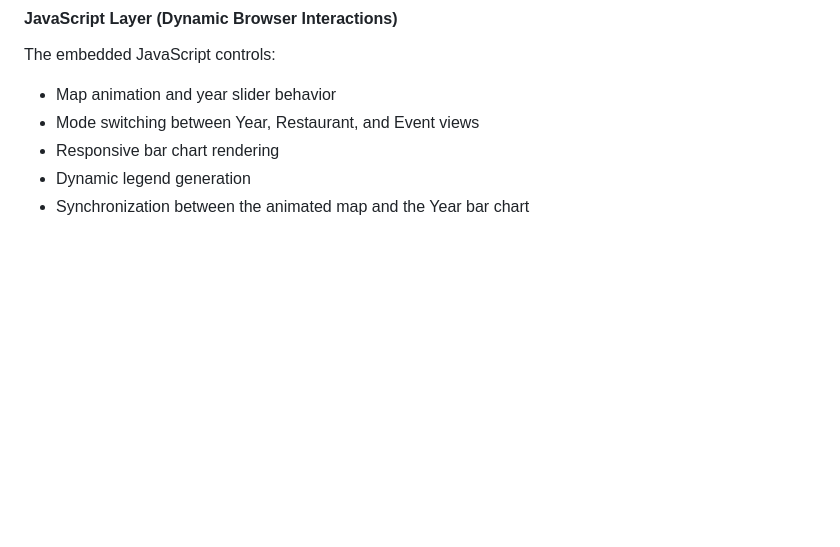
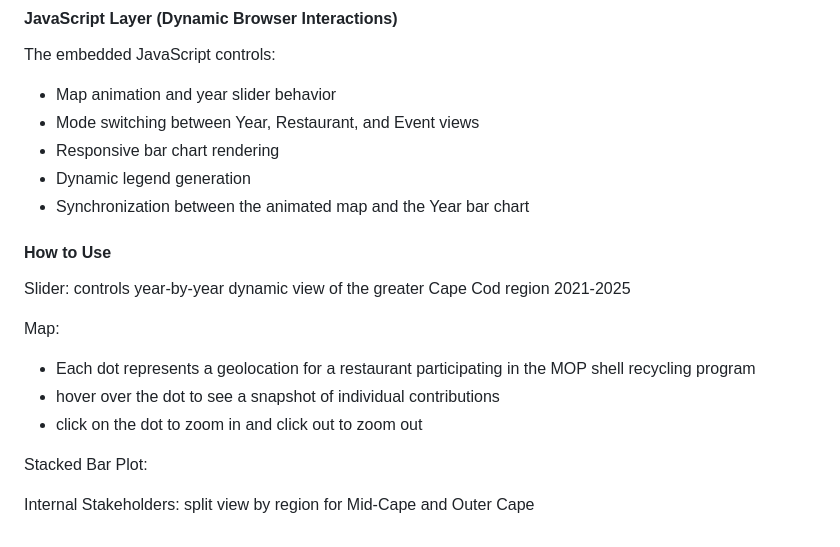
Before and after one commit to aidanborkan/Massachusetts_Oyster_Project, a Markdown page: README.md, the part around the change. Drawn GitHub-style; blank space fills up the shorter version.

```diff
--- a/README.md
+++ b/README.md
@@ -144,3 +144,16 @@ The embedded JavaScript controls:
 - Responsive bar chart rendering
 - Dynamic legend generation
 - Synchronization between the animated map and the Year bar chart
+
+#### How to Use
+
+Slider: controls year-by-year dynamic view of the greater Cape Cod region 2021-2025
+
+Map:
+- Each dot represents a geolocation for a restaurant participating in the MOP shell recycling program
+- hover over the dot to see a snapshot of individual contributions
+- click on the dot to zoom in and click out to zoom out
+
+Stacked Bar Plot:
+
+Internal Stakeholders: split view by region for Mid-Cape and Outer Cape
```
